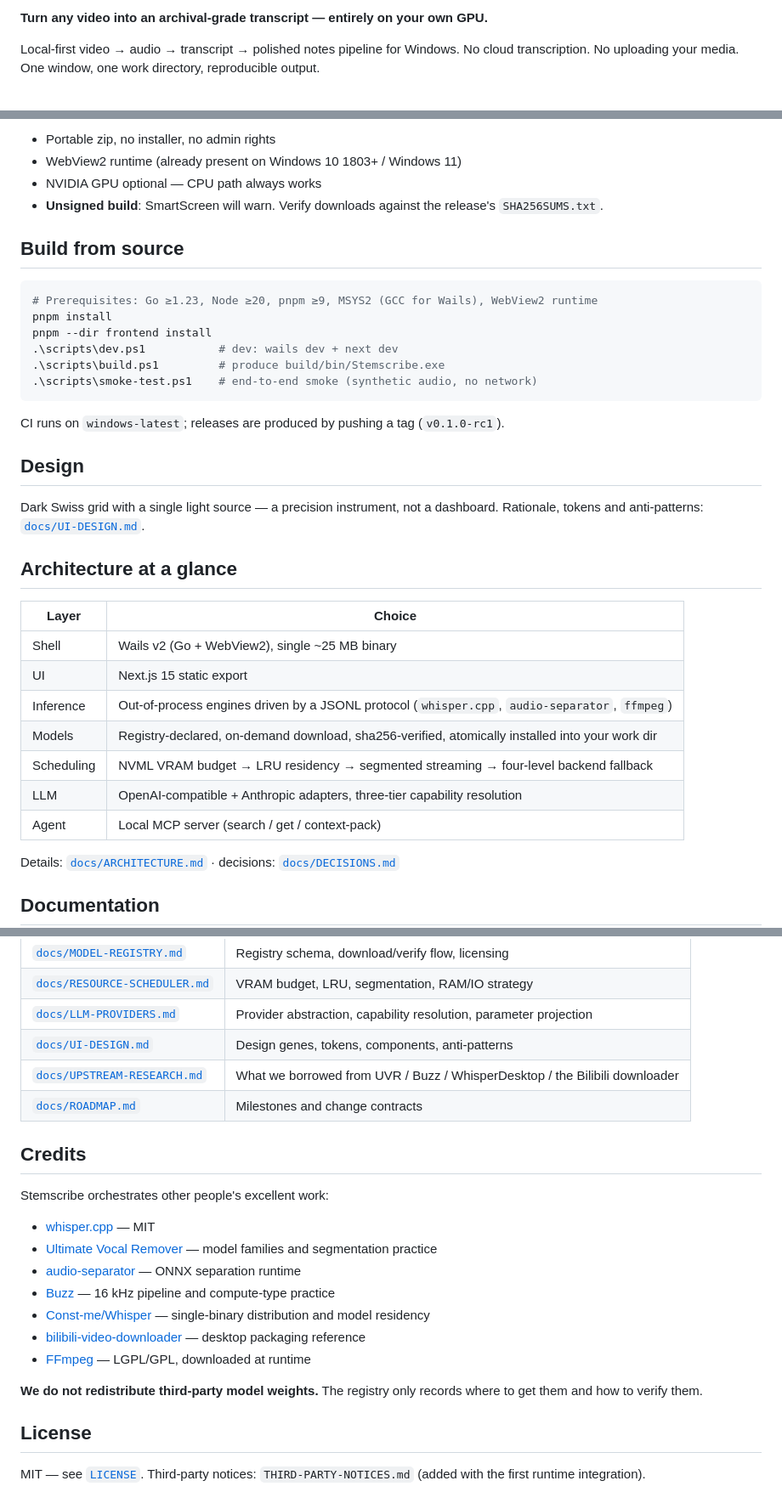
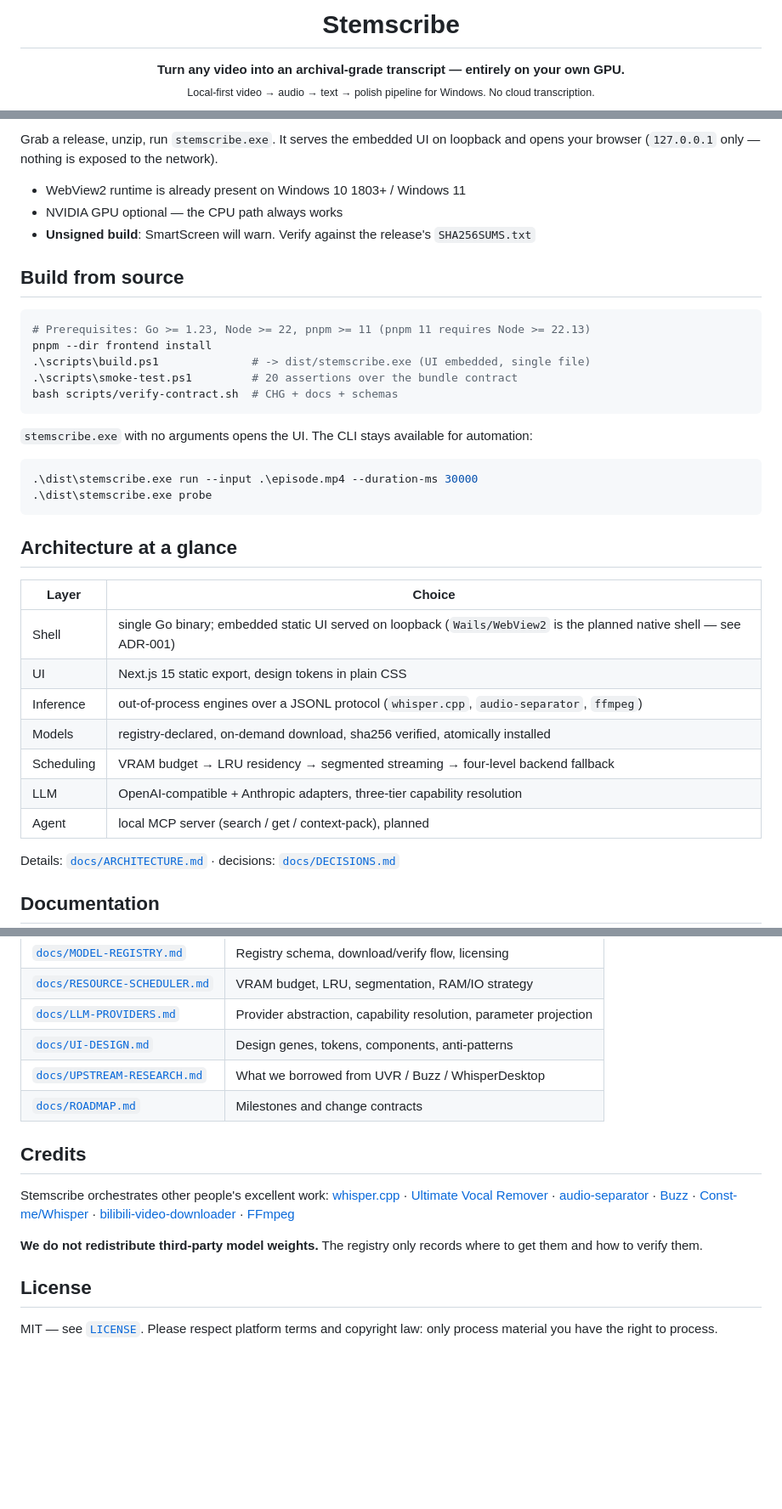
Before and after one commit to hhx465453939/stemscribe, a Markdown page: README.md, 3 parts joined by grey strips. Shown at 85% size. Rendered like a GitHub page; blank space fills up the shorter version.

````diff
--- a/README.md
+++ b/README.md
@@ -2,6 +4,8 @@
 
-**Turn any video into an archival-grade transcript — entirely on your own GPU.**
+<h1 align="center">Stemscribe</h1>
 
-Local-first video → audio → transcript → polished notes pipeline for Windows.
-No cloud transcription. No uploading your media. One window, one work directory, reproducible output.
+<p align="center">
+  <b>Turn any video into an archival-grade transcript — entirely on your own GPU.</b><br>
+  <sub>Local-first video → audio → text → polish pipeline for Windows. No cloud transcription.</sub>
+</p>
 
@@ -44,38 +83,39 @@ source ──► download ──► demux ──► separate ──► transcrib
 
-- Portable zip, no installer, no admin rights
-- WebView2 runtime (already present on Windows 10 1803+ / Windows 11)
-- NVIDIA GPU optional — CPU path always works
-- **Unsigned build**: SmartScreen will warn. Verify downloads against the release's `SHA256SUMS.txt`.
+Grab a release, unzip, run `stemscribe.exe`. It serves the embedded UI on loopback and
+opens your browser (`127.0.0.1` only — nothing is exposed to the network).
+
+- WebView2 runtime is already present on Windows 10 1803+ / Windows 11
+- NVIDIA GPU optional — the CPU path always works
+- **Unsigned build**: SmartScreen will warn. Verify against the release's `SHA256SUMS.txt`
 
 ## Build from source
 
 ```powershell
-# Prerequisites: Go ≥1.23, Node ≥20, pnpm ≥9, MSYS2 (GCC for Wails), WebView2 runtime
-pnpm install
+# Prerequisites: Go >= 1.23, Node >= 22, pnpm >= 11 (pnpm 11 requires Node >= 22.13)
 pnpm --dir frontend install
-.\scripts\dev.ps1           # dev: wails dev + next dev
-.\scripts\build.ps1         # produce build/bin/Stemscribe.exe
-.\scripts\smoke-test.ps1    # end-to-end smoke (synthetic audio, no network)
+.\scripts\build.ps1              # -> dist/stemscribe.exe (UI embedded, single file)
+.\scripts\smoke-test.ps1         # 20 assertions over the bundle contract
+bash scripts/verify-contract.sh  # CHG + docs + schemas
 ```
 
-CI runs on `windows-latest`; releases are produced by pushing a tag (`v0.1.0-rc1`).
+`stemscribe.exe` with no arguments opens the UI. The CLI stays available for automation:
 
-## Design
-
-Dark Swiss grid with a single light source — a precision instrument, not a dashboard.
-Rationale, tokens and anti-patterns: [`docs/UI-DESIGN.md`](docs/UI-DESIGN.md).
+```powershell
+.\dist\stemscribe.exe run --input .\episode.mp4 --duration-ms 30000
+.\dist\stemscribe.exe probe
+```
 
 ## Architecture at a glance
 
 | Layer | Choice |
 |---|---|
-| Shell | Wails v2 (Go + WebView2), single ~25 MB binary |
-| UI | Next.js 15 static export |
-| Inference | Out-of-process engines driven by a JSONL protocol (`whisper.cpp`, `audio-separator`, `ffmpeg`) |
-| Models | Registry-declared, on-demand download, sha256-verified, atomically installed into your work dir |
-| Scheduling | NVML VRAM budget → LRU residency → segmented streaming → four-level backend fallback |
+| Shell | single Go binary; embedded static UI served on loopback (`Wails/WebView2` is the planned native shell — see ADR-001) |
+| UI | Next.js 15 static export, design tokens in plain CSS |
+| Inference | out-of-process engines over a JSONL protocol (`whisper.cpp`, `audio-separator`, `ffmpeg`) |
+| Models | registry-declared, on-demand download, sha256 verified, atomically installed |
+| Scheduling | VRAM budget → LRU residency → segmented streaming → four-level backend fallback |
 | LLM | OpenAI-compatible + Anthropic adapters, three-tier capability resolution |
-| Agent | Local MCP server (search / get / context-pack) |
+| Agent | local MCP server (search / get / context-pack), planned |
 
 Details: [`docs/ARCHITECTURE.md`](docs/ARCHITECTURE.md) · decisions: [`docs/DECISIONS.md`](docs/DECISIONS.md)
 
@@ -89,23 +129,24 @@ Details: [`docs/ARCHITECTURE.md`](docs/ARCHITECTURE.md) · decisions: [`docs/DEC
 | [`docs/RESOURCE-SCHEDULER.md`](docs/RESOURCE-SCHEDULER.md) | VRAM budget, LRU, segmentation, RAM/IO strategy |
 | [`docs/LLM-PROVIDERS.md`](docs/LLM-PROVIDERS.md) | Provider abstraction, capability resolution, parameter projection |
 | [`docs/UI-DESIGN.md`](docs/UI-DESIGN.md) | Design genes, tokens, components, anti-patterns |
-| [`docs/UPSTREAM-RESEARCH.md`](docs/UPSTREAM-RESEARCH.md) | What we borrowed from UVR / Buzz / WhisperDesktop / the Bilibili downloader |
+| [`docs/UPSTREAM-RESEARCH.md`](docs/UPSTREAM-RESEARCH.md) | What we borrowed from UVR / Buzz / WhisperDesktop |
 | [`docs/ROADMAP.md`](docs/ROADMAP.md) | Milestones and change contracts |
 
 ## Credits
 
 Stemscribe orchestrates other people's excellent work:
+[whisper.cpp](https://github.com/ggml-org/whisper.cpp) ·
+[Ultimate Vocal Remover](https://github.com/Anjok07/ultimatevocalremovergui) ·
+[audio-separator](https://github.com/nomadkaraoke/python-audio-separator) ·
+[Buzz](https://github.com/chidiwilliams/buzz) ·
+[Const-me/Whisper](https://github.com/Const-me/Whisper) ·
+[bilibili-video-downloader](https://github.com/lanyeeee/bilibili-video-downloader) ·
+[FFmpeg](https://ffmpeg.org/)
 
-- [whisper.cpp](https://github.com/ggml-org/whisper.cpp) — MIT
-- [Ultimate Vocal Remover](https://github.com/Anjok07/ultimatevocalremovergui) — model families and segmentation practice
-- [audio-separator](https://github.com/nomadkaraoke/python-audio-separator) — ONNX separation runtime
-- [Buzz](https://github.com/chidiwilliams/buzz) — 16 kHz pipeline and compute-type practice
-- [Const-me/Whisper](https://github.com/Const-me/Whisper) — single-binary distribution and model residency
-- [bilibili-video-downloader](https://github.com/lanyeeee/bilibili-video-downloader) — desktop packaging reference
-- [FFmpeg](https://ffmpeg.org/) — LGPL/GPL, downloaded at runtime
-
-**We do not redistribute third-party model weights.** The registry only records where to get them and how to verify them.
+**We do not redistribute third-party model weights.** The registry only records where to
+get them and how to verify them.
 
 ## License
 
-MIT — see [`LICENSE`](LICENSE). Third-party notices: `THIRD-PARTY-NOTICES.md` (added with the first runtime integration).
+MIT — see [`LICENSE`](LICENSE). Please respect platform terms and copyright law: only
+process material you have the right to process.
````
Also changed, not shown: other parts of README.md (+57 -20 lines), README.zh-CN.md (+77 -42 lines), docs/images/app-main.png (added), docs/images/app-models.png (added), docs/images/app-settings.png (added), 9 other files.
